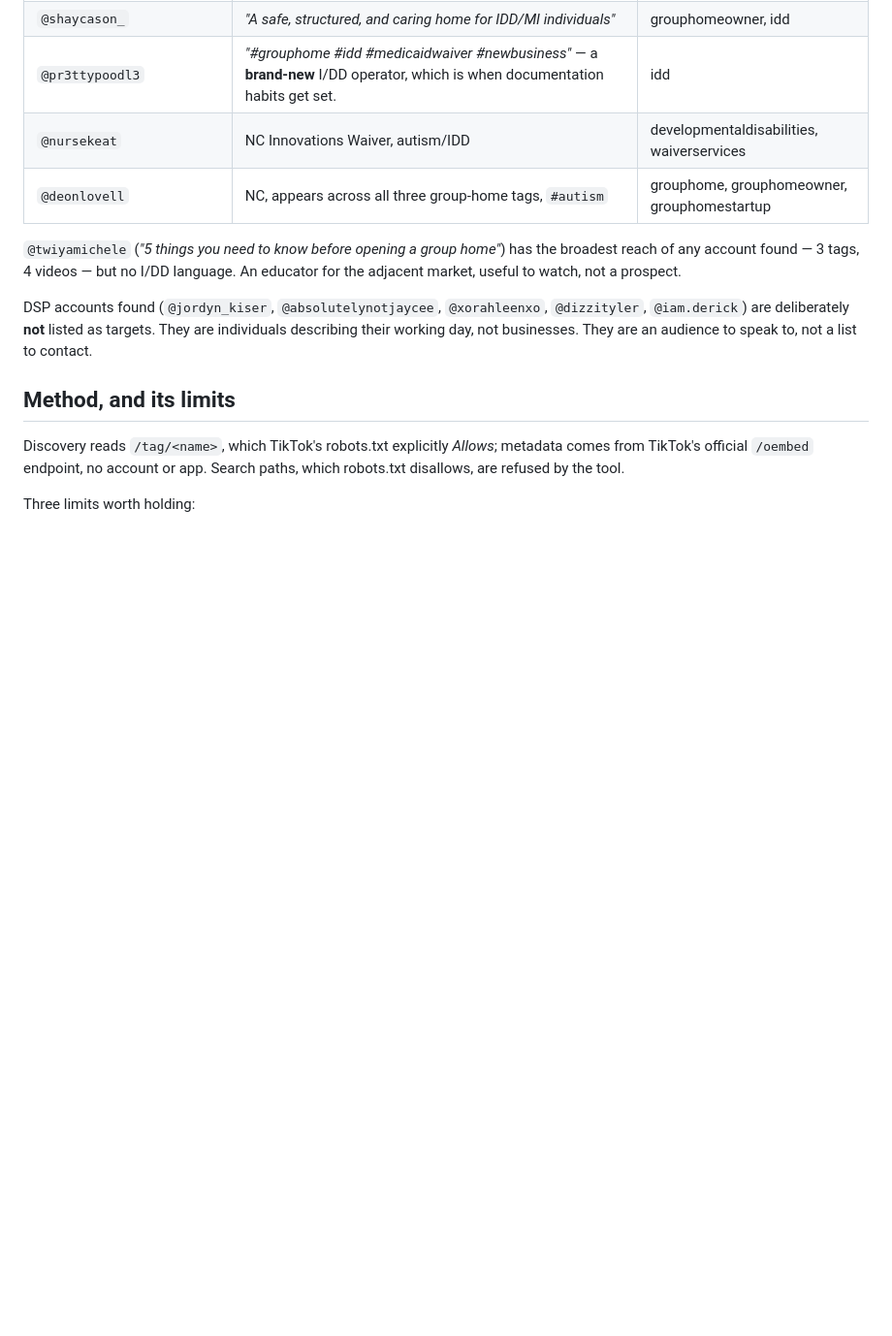
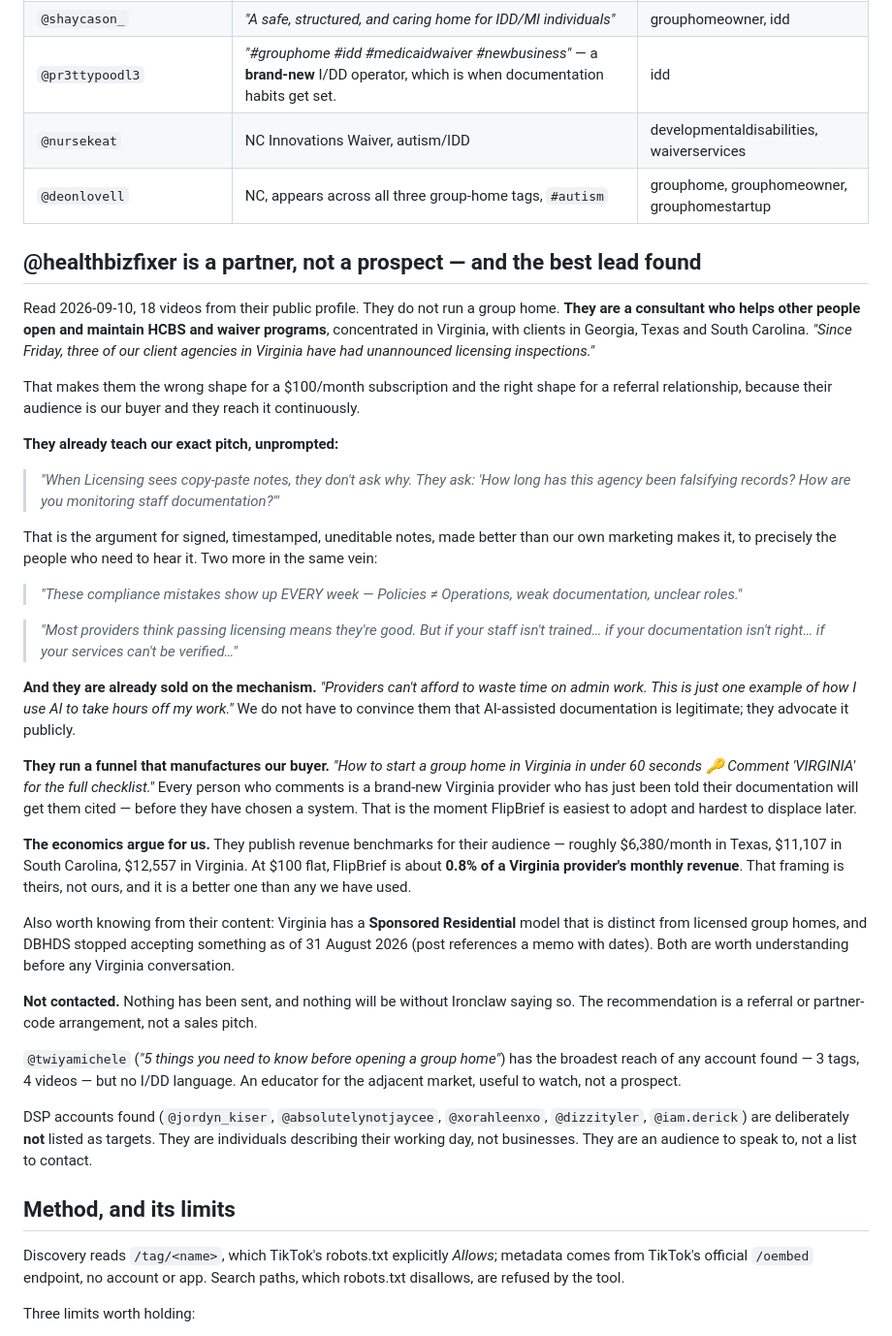
Before and after one commit to Ironclaw1644/group-home-helper, a Markdown page: docs/where-the-buyers-are.md, the part around the change. Shown at 97% size. Drawn GitHub-style; blank space fills up the shorter version.

Commit message:
Read @healthbizfixer properly: partner, not prospect
Pulled 18 videos from their public profile. They do not run a group home --
they are a consultant who helps other people open and maintain HCBS and waiver
programs, concentrated in Virginia, with client agencies in GA, TX and SC.
Wrong shape for a $100/month subscription, right shape for a referral.

Three things make this the best lead in the sweep.

They already teach our exact pitch, unprompted: "When Licensing sees
copy-paste notes, they don't ask why. They ask: 'How long has this agency been
falsifying records? How are you monitoring staff documentation?'" That is the
argument for signed, timestamped, uneditable notes, made to precisely the
people who need to hear it, better than our own marketing makes it.

They are already sold on the mechanism -- "providers can't afford to waste time
on admin work... how I use AI to take hours off my work." No need to establish
that AI-assisted documentation is legitimate.

And they run a funnel that manufactures our buyer: "How to start a group home
in Virginia in under 60 seconds. Comment VIRGINIA for the full checklist."
Every commenter is a brand-new Virginia provider who has just been told their
documentation will get them cited, before they have picked a system.

Their own published benchmarks put Virginia providers around $12,557/month, so
FlipBrief at $100 flat is about 0.8% of revenue -- a better framing than any we
have used, and it is theirs.

Nothing has been sent and nothing will be without Ironclaw saying so.

Co-Authored-By: Claude Opus 5 <noreply@anthropic.com>

```diff
--- a/docs/where-the-buyers-are.md
+++ b/docs/where-the-buyers-are.md
@@ -69,6 +69,61 @@ scraped contact details, just what they published.
 | `@nursekeat` | NC Innovations Waiver, autism/IDD | developmentaldisabilities, waiverservices |
 | `@deonlovell` | NC, appears across all three group-home tags, `#autism` | grouphome, grouphomeowner, grouphomestartup |
 
+## @healthbizfixer is a partner, not a prospect — and the best lead found
+
+Read 2026-09-10, 18 videos from their public profile. They do not run a group
+home. **They are a consultant who helps other people open and maintain HCBS and
+waiver programs**, concentrated in Virginia, with clients in Georgia, Texas and
+South Carolina. *"Since Friday, three of our client agencies in Virginia have
+had unannounced licensing inspections."*
+
+That makes them the wrong shape for a $100/month subscription and the right
+shape for a referral relationship, because their audience is our buyer and
+they reach it continuously.
+
+**They already teach our exact pitch, unprompted:**
+
+> *"When Licensing sees copy-paste notes, they don't ask why. They ask: 'How
+> long has this agency been falsifying records? How are you monitoring staff
+> documentation?'"*
+
+That is the argument for signed, timestamped, uneditable notes, made better
+than our own marketing makes it, to precisely the people who need to hear it.
+Two more in the same vein:
+
+> *"These compliance mistakes show up EVERY week — Policies ≠ Operations, weak
+> documentation, unclear roles."*
+
+> *"Most providers think passing licensing means they're good. But if your staff
+> isn't trained… if your documentation isn't right… if your services can't be
+> verified…"*
+
+**And they are already sold on the mechanism.** *"Providers can't afford to
+waste time on admin work. This is just one example of how I use AI to take hours
+off my work."* We do not have to convince them that AI-assisted documentation is
+legitimate; they advocate it publicly.
+
+**They run a funnel that manufactures our buyer.** *"How to start a group home
+in Virginia in under 60 seconds 🔑 Comment 'VIRGINIA' for the full checklist."*
+Every person who comments is a brand-new Virginia provider who has just been
+told their documentation will get them cited — before they have chosen a system.
+That is the moment FlipBrief is easiest to adopt and hardest to displace later.
+
+**The economics argue for us.** They publish revenue benchmarks for their
+audience — roughly $6,380/month in Texas, $11,107 in South Carolina, $12,557 in
+Virginia. At $100 flat, FlipBrief is about **0.8% of a Virginia provider's
+monthly revenue**. That framing is theirs, not ours, and it is a better one than
+any we have used.
+
+Also worth knowing from their content: Virginia has a **Sponsored Residential**
+model that is distinct from licensed group homes, and DBHDS stopped accepting
+something as of 31 August 2026 (post references a memo with dates). Both are
+worth understanding before any Virginia conversation.
+
+**Not contacted.** Nothing has been sent, and nothing will be without Ironclaw
+saying so. The recommendation is a referral or partner-code arrangement, not a
+sales pitch.
+
 `@twiyamichele` (*"5 things you need to know before opening a group home"*) has
 the broadest reach of any account found — 3 tags, 4 videos — but no I/DD
 language. An educator for the adjacent market, useful to watch, not a prospect.
```
